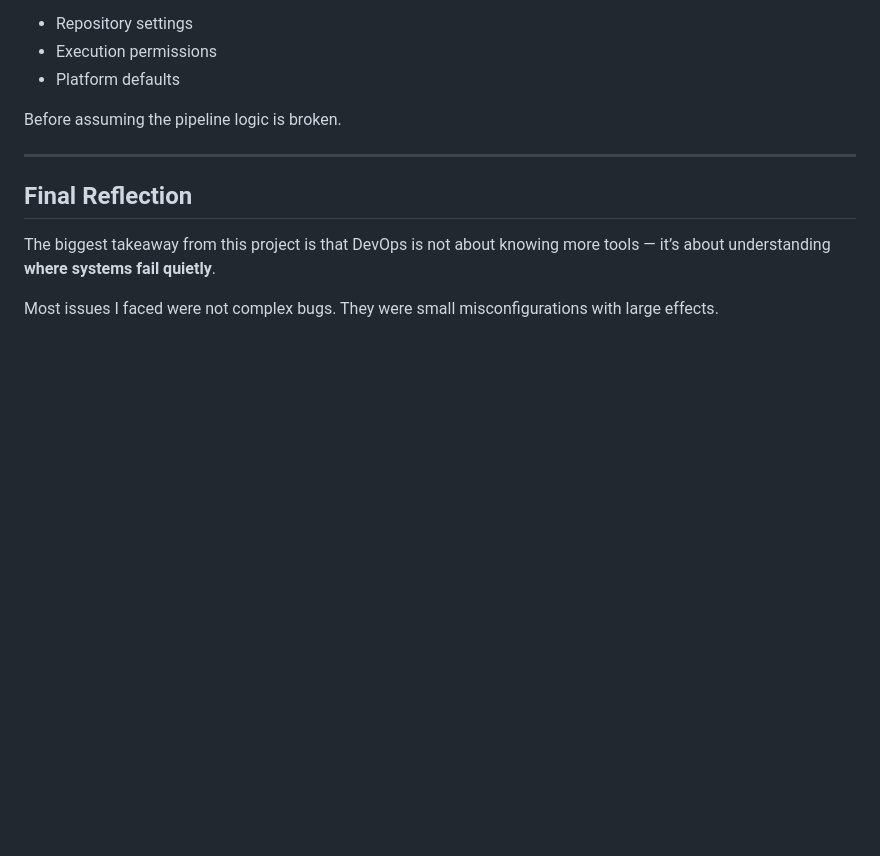
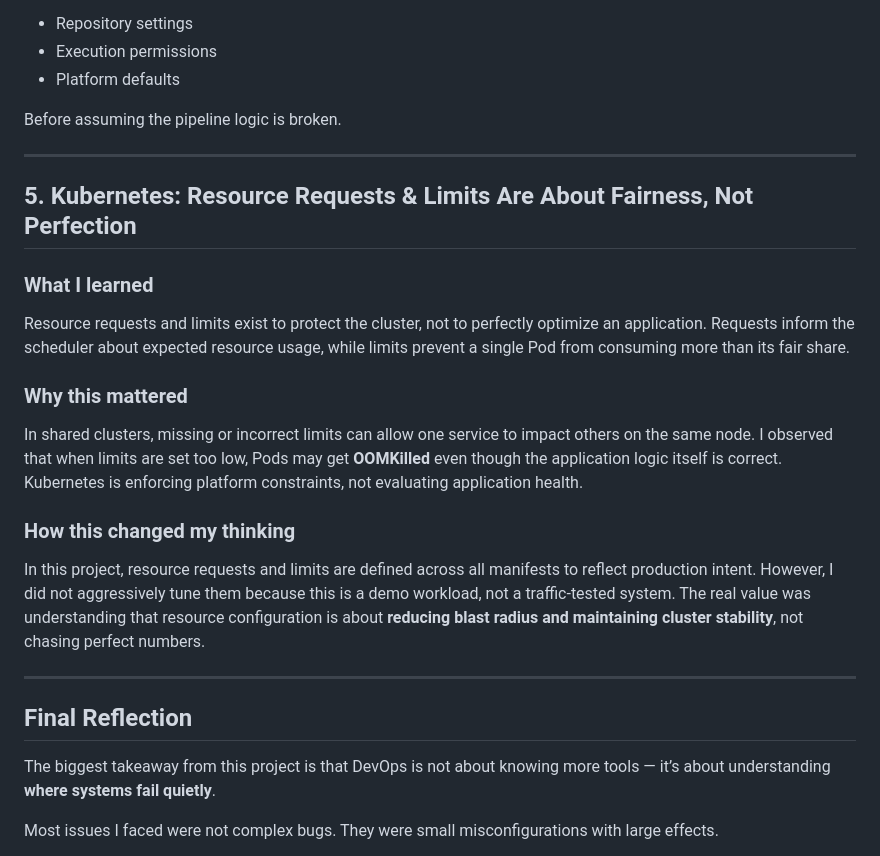
Before and after one commit to manik-singhal/cloud-native-ecommerce-platform, a Markdown page: docs/lessons-learned.md, the part around the change. Rendered like a GitHub page; blank space fills up the shorter version.

Commit message:
docs: add Kubernetes resource limits ownership notes

```diff
--- a/docs/lessons-learned.md
+++ b/docs/lessons-learned.md
@@ -98,6 +98,19 @@ Before assuming the pipeline logic is broken.
 
 ---
 
+## 5. Kubernetes: Resource Requests & Limits Are About Fairness, Not Perfection
+
+### What I learned
+Resource requests and limits exist to protect the cluster, not to perfectly optimize an application. Requests inform the scheduler about expected resource usage, while limits prevent a single Pod from consuming more than its fair share.
+
+### Why this mattered
+In shared clusters, missing or incorrect limits can allow one service to impact others on the same node. I observed that when limits are set too low, Pods may get **OOMKilled** even though the application logic itself is correct. Kubernetes is enforcing platform constraints, not evaluating application health.
+
+### How this changed my thinking
+In this project, resource requests and limits are defined across all manifests to reflect production intent. However, I did not aggressively tune them because this is a demo workload, not a traffic-tested system. The real value was understanding that resource configuration is about **reducing blast radius and maintaining cluster stability**, not chasing perfect numbers.
+
+---
+
 ## Final Reflection
 
 The biggest takeaway from this project is that DevOps is not about knowing
```
